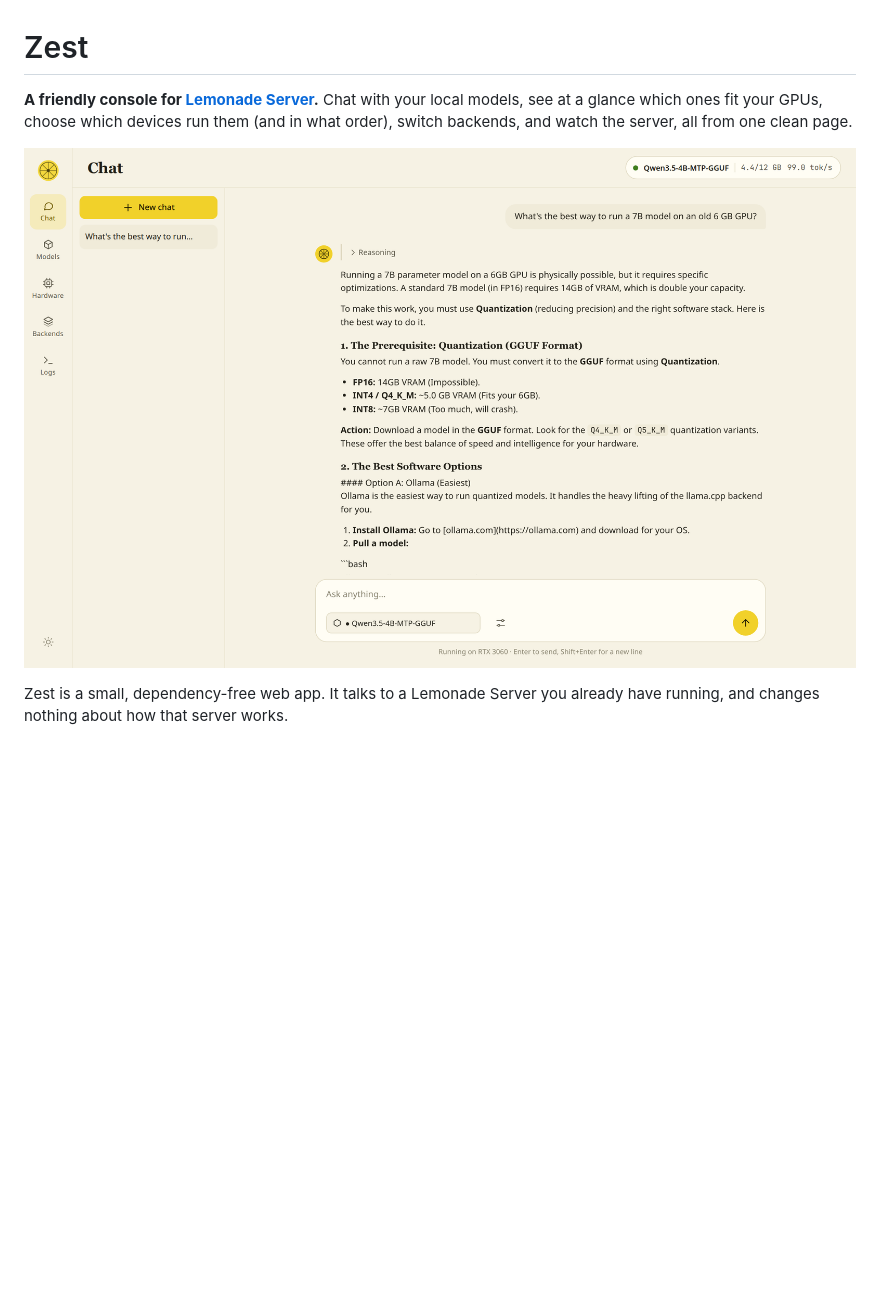
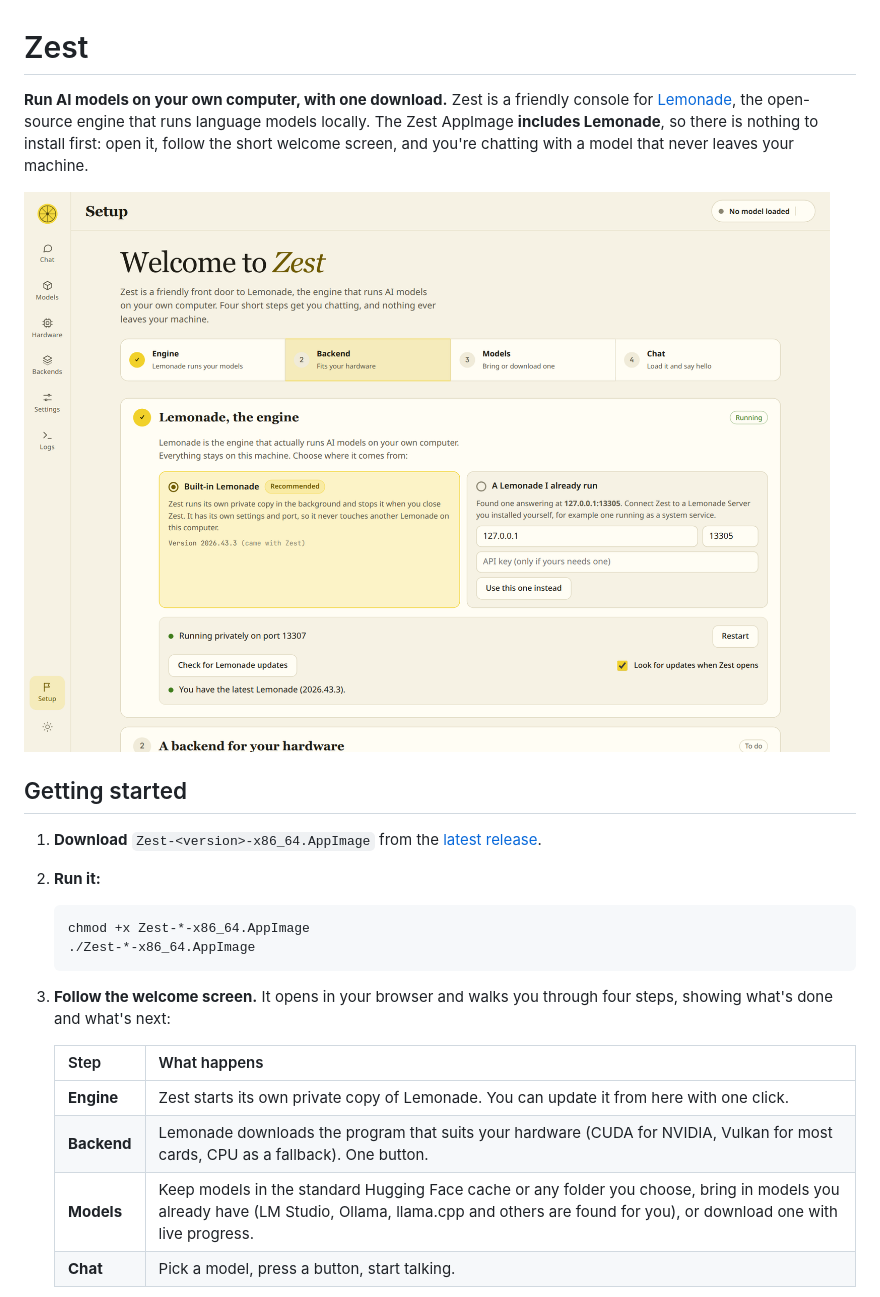
Before and after one commit to yudhanjaya/Shoggoth, a Markdown page: README.md, the part around one of its changes. GitHub-like rendering; pictures changed too: docs/screenshots/setup-welcome.png (added); blank space fills up the shorter version.

````diff
--- a/README.md
+++ b/README.md
@@ -1,7 +1,25 @@
 # Zest
 
-**A friendly console for [Lemonade Server](https://lemonade-server.ai).** Chat with your local models, see at a glance which ones fit your GPUs, choose which devices run them (and in what order), switch backends, and watch the server, all from one clean page.
+**Run AI models on your own computer, with one download.** Zest is a friendly console for [Lemonade](https://lemonade-server.ai), the open-source engine that runs language models locally. The Zest AppImage **includes Lemonade**, so there is nothing to install first: open it, follow the short welcome screen, and you're chatting with a model that never leaves your machine.
 
-![Zest chat view](docs/screenshots/chat.png)
+![Zest's welcome screen](docs/screenshots/setup-welcome.png)
 
-Zest is a small, dependency-free web app. It talks to a Lemonade Server you already have running, and changes nothing about how that server works.
+## Getting started
+
+1. **Download** `Zest-<version>-x86_64.AppImage` from the [latest release](../../releases/latest).
+2. **Run it:**
+
+   ```bash
+   chmod +x Zest-*-x86_64.AppImage
+   ./Zest-*-x86_64.AppImage
+   ```
+
+3. **Follow the welcome screen.** It opens in your browser and walks you through four steps, showing what's done and what's next:
+
+   | Step | What happens |
+   | --- | --- |
+   | **Engine** | Zest starts its own private copy of Lemonade. You can update it from here with one click. |
+   | **Backend** | Lemonade downloads the program that suits your hardware (CUDA for NVIDIA, Vulkan for most cards, CPU as a fallback). One button. |
+   | **Models** | Keep models in the standard Hugging Face cache or any folder you choose, bring in models you already have (LM Studio, Ollama, llama.cpp and others are found for you), or download one with live progress. |
+   | **Chat** | Pick a model, press a button, start talking. |
+
````
Also changed, not shown: other parts of README.md (+82 -39 lines), docs/screenshots/models-download.png (added), docs/screenshots/setup-backend.png (added), 10 other files.
